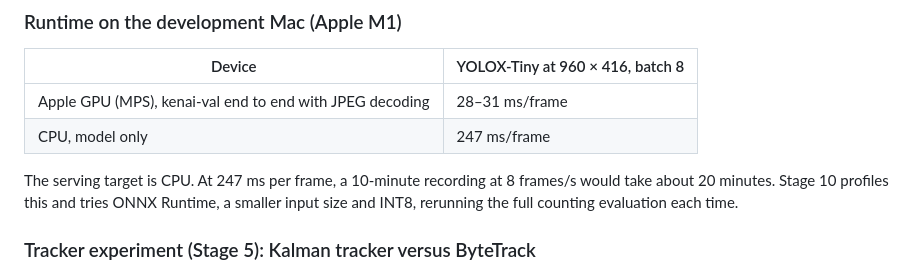
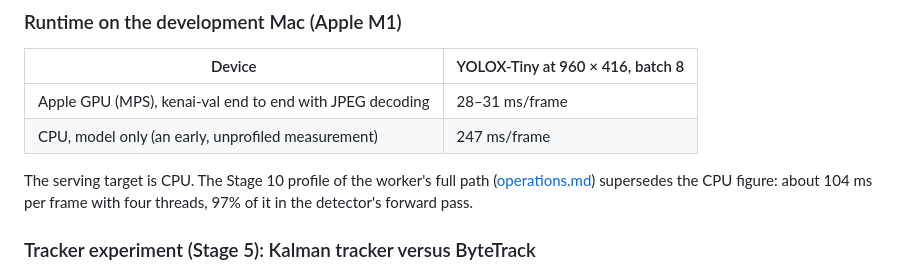
Before and after one commit to professor3333/passagewatch, a Markdown page: docs/neural_baseline.md, the part around the change. GitHub-like rendering.

```diff
--- a/docs/neural_baseline.md
+++ b/docs/neural_baseline.md
@@ -116,11 +116,11 @@ What this shows:
 | Device | YOLOX-Tiny at 960 × 416, batch 8 |
 |---|---|
 | Apple GPU (MPS), kenai-val end to end with JPEG decoding | 28–31 ms/frame |
-| CPU, model only | 247 ms/frame |
+| CPU, model only (an early, unprofiled measurement) | 247 ms/frame |
 
-The serving target is CPU. At 247 ms per frame, a 10-minute recording at 8 frames/s would
-take about 20 minutes. Stage 10 profiles this and tries ONNX Runtime, a smaller input size
-and INT8, rerunning the full counting evaluation each time.
+The serving target is CPU. The Stage 10 profile of the worker's full path
+([operations.md](operations.md)) supersedes the CPU figure: about 104 ms per frame with four
+threads, 97% of it in the detector's forward pass.
 
 ### Tracker experiment (Stage 5): Kalman tracker versus ByteTrack
 
```
Also changed, not shown: docs/operations.md (added, +70 -0 lines).
